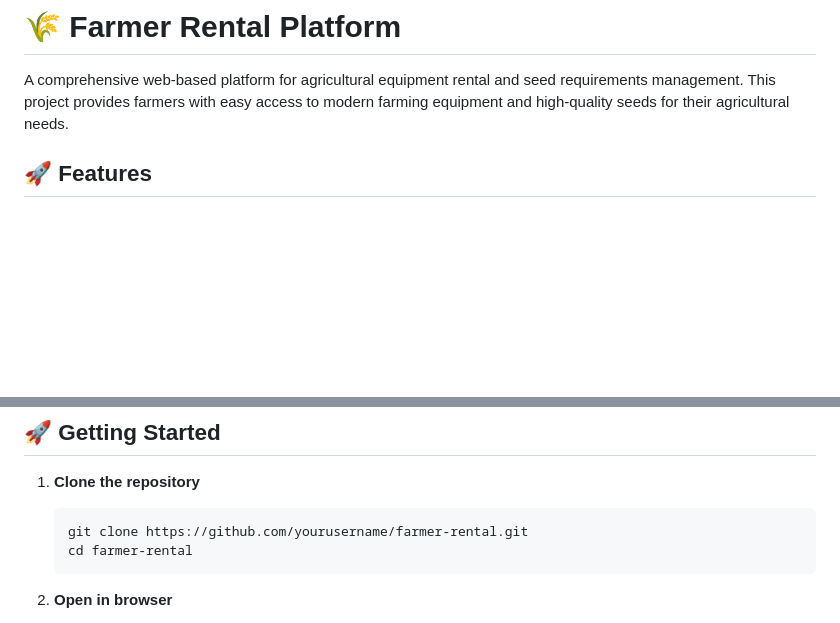
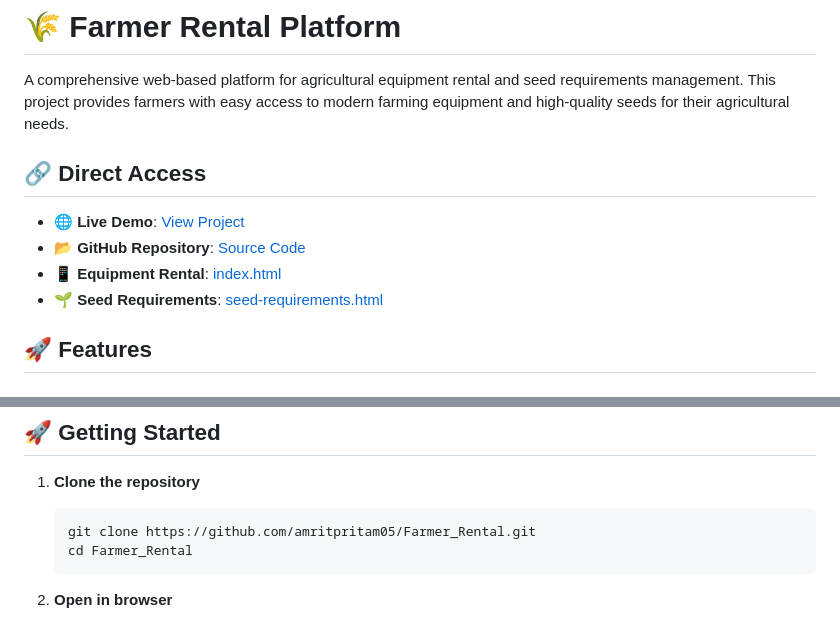
Before and after one commit to amritpritam05/Farmer_Rental, a Markdown page: README.md, 2 parts joined by grey strips. Drawn GitHub-style; blank space fills up the shorter version.

Commit message:
Add direct access links to README for easy project navigation

````diff
--- a/README.md
+++ b/README.md
@@ -1,6 +1,13 @@
 # 🌾 Farmer Rental Platform
 
 A comprehensive web-based platform for agricultural equipment rental and seed requirements management. This project provides farmers with easy access to modern farming equipment and high-quality seeds for their agricultural needs.
+
+## 🔗 Direct Access
+
+- **🌐 Live Demo**: [View Project](https://amritpritam05.github.io/Farmer_Rental/)
+- **📂 GitHub Repository**: [Source Code](https://github.com/amritpritam05/Farmer_Rental)
+- **📱 Equipment Rental**: [index.html](https://amritpritam05.github.io/Farmer_Rental/index.html)
+- **🌱 Seed Requirements**: [seed-requirements.html](https://amritpritam05.github.io/Farmer_Rental/seed-requirements.html)
 
 ## 🚀 Features
 
@@ -68,8 +75,8 @@ Farmer Rental/
 
 1. **Clone the repository**
    ```bash
-   git clone https://github.com/yourusername/farmer-rental.git
-   cd farmer-rental
+   git clone https://github.com/amritpritam05/Farmer_Rental.git
+   cd Farmer_Rental
    ```
 
 2. **Open in browser**
````
